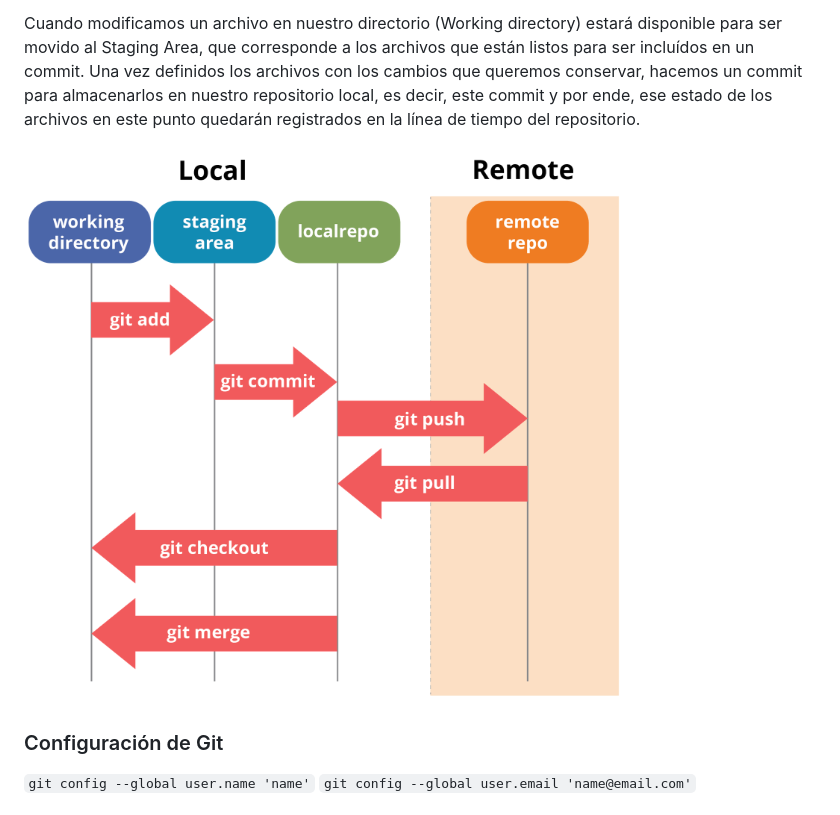
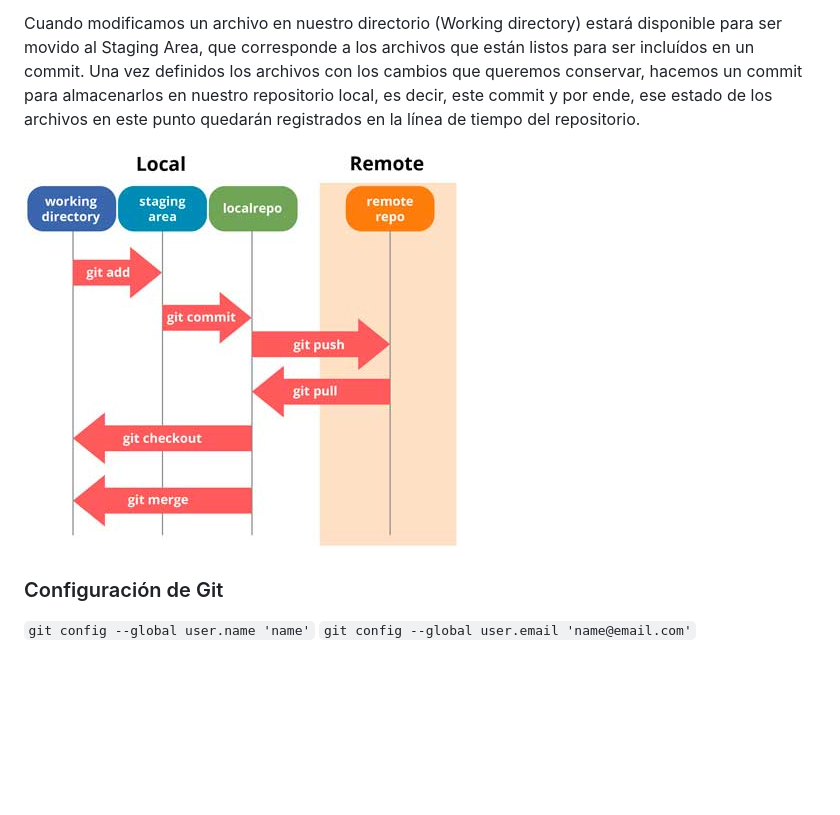
Before and after one commit to AndresNS/clase-maltra, a Markdown page: 01_git-html-css/content.md, the part around the change. GitHub-like rendering; pictures changed too: 01_git-html-css/img/git-architecture.jpg (added), 01_git-html-css/img/git-architecture.png (deleted); blank space fills up the shorter version.

Commit message:
Update git architecture image.

```diff
--- a/01_git-html-css/content.md
+++ b/01_git-html-css/content.md
@@ -6,7 +6,7 @@ Git es un software de control de versiones. No es lo mismo que github, git es la
 
 Cuando modificamos un archivo en nuestro directorio (Working directory) estará disponible para ser movido al Staging Area, que corresponde a los archivos que están listos para ser incluídos en un commit. Una vez definidos los archivos con los cambios que queremos conservar, hacemos un commit para almacenarlos en nuestro repositorio local, es decir, este commit y por ende, ese estado de los archivos en este punto quedarán registrados en la línea de tiempo del repositorio.
 
-![git-architechture](./img/git-architecture.png)
+![git-architechture](./img/git-architecture.jpg)
 
 ### Configuración de Git
 
```
